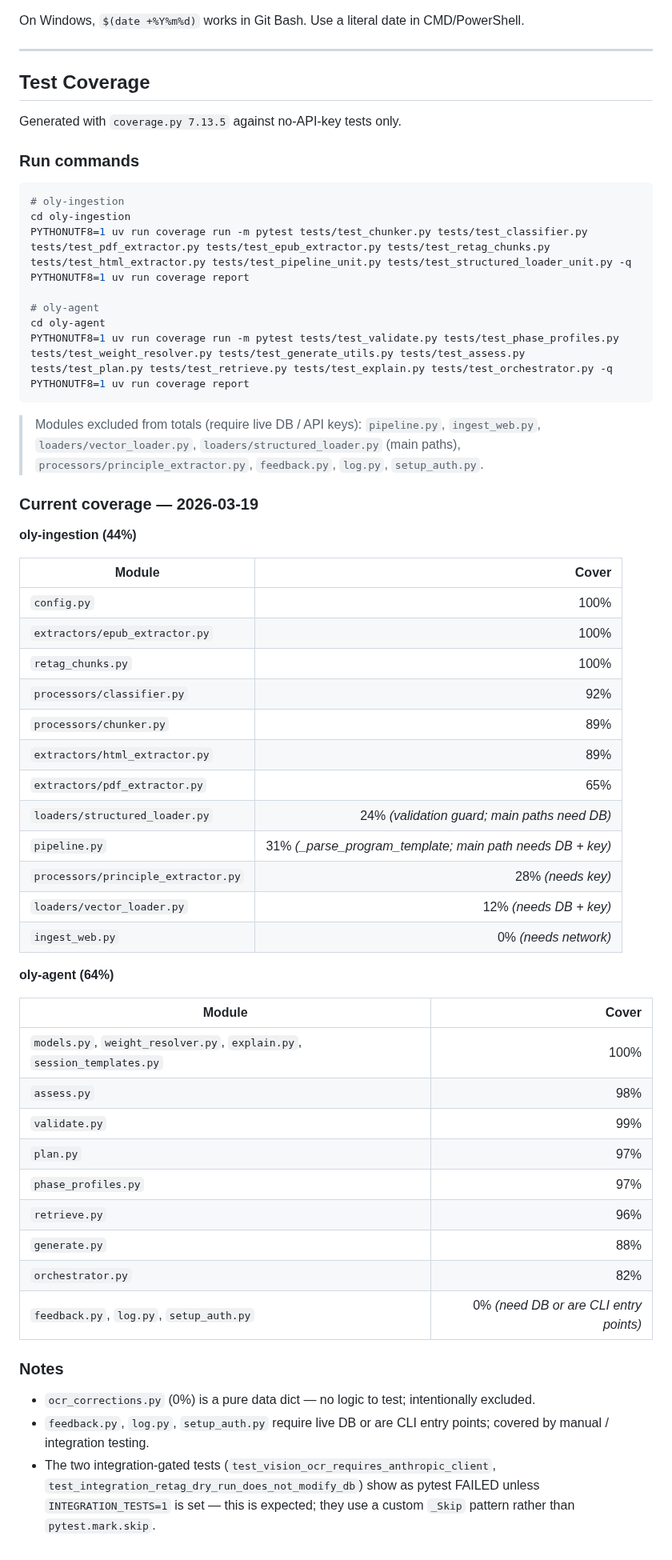
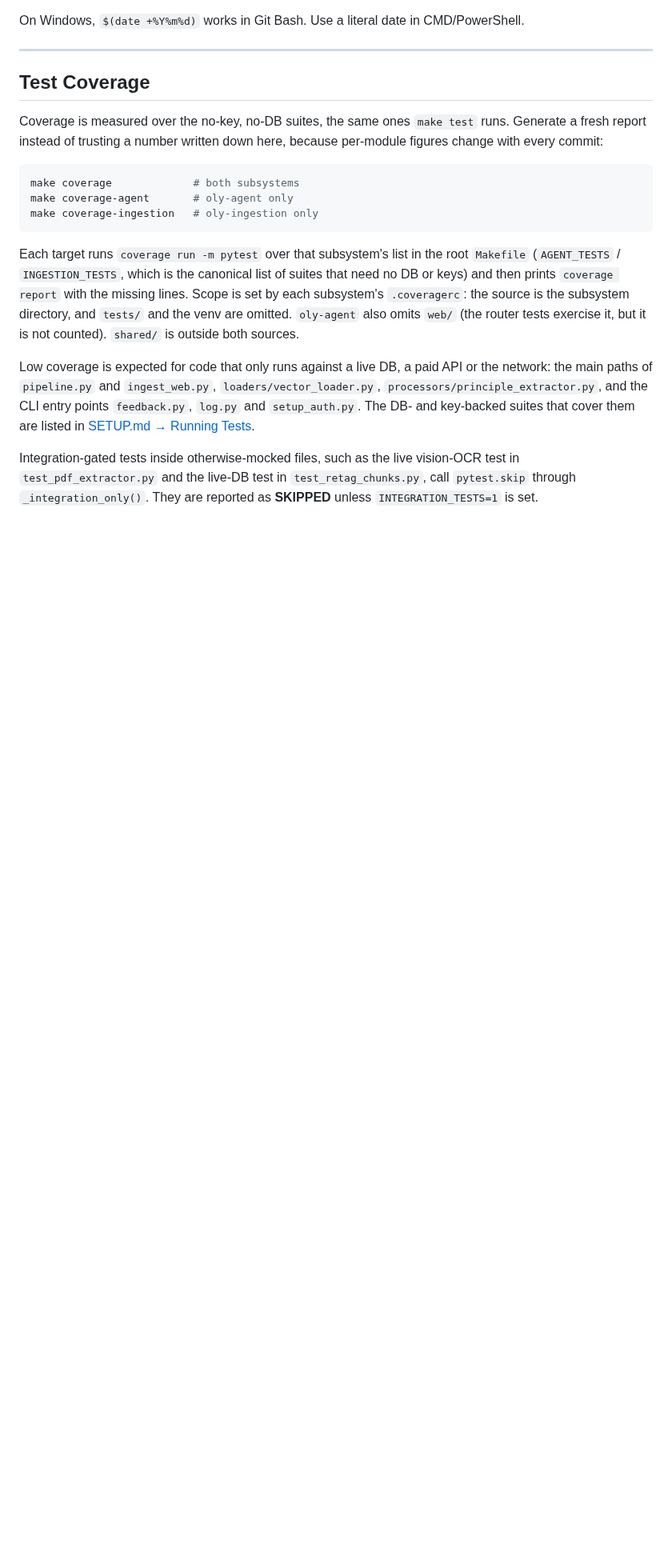
Before and after one commit to dcmshi/oly-program-generator, a Markdown page: docs/CONTRIBUTING.md, the part around the change. Shown at 80% size. Rendered like a GitHub page; blank space fills up the shorter version.

Commit message:
docs(contributing): replace stale 2026-03 coverage numbers with make coverage; integration tests SKIP, not FAIL (AUD-7)

````diff
--- a/docs/CONTRIBUTING.md
+++ b/docs/CONTRIBUTING.md
@@ -114,59 +114,16 @@ On Windows, `$(date +%Y%m%d)` works in Git Bash. Use a literal date in CMD/Power
 
 ## Test Coverage
 
-Generated with `coverage.py 7.13.5` against no-API-key tests only.
-
-### Run commands
+Coverage is measured over the no-key, no-DB suites, the same ones `make test` runs. Generate a fresh report instead of trusting a number written down here, because per-module figures change with every commit:
 
 ```bash
-# oly-ingestion
-cd oly-ingestion
-PYTHONUTF8=1 uv run coverage run -m pytest tests/test_chunker.py tests/test_classifier.py tests/test_pdf_extractor.py tests/test_epub_extractor.py tests/test_retag_chunks.py tests/test_html_extractor.py tests/test_pipeline_unit.py tests/test_structured_loader_unit.py -q
-PYTHONUTF8=1 uv run coverage report
-
-# oly-agent
-cd oly-agent
-PYTHONUTF8=1 uv run coverage run -m pytest tests/test_validate.py tests/test_phase_profiles.py tests/test_weight_resolver.py tests/test_generate_utils.py tests/test_assess.py tests/test_plan.py tests/test_retrieve.py tests/test_explain.py tests/test_orchestrator.py -q
-PYTHONUTF8=1 uv run coverage report
+make coverage             # both subsystems
+make coverage-agent       # oly-agent only
+make coverage-ingestion   # oly-ingestion only
 ```
 
-> Modules excluded from totals (require live DB / API keys): `pipeline.py`, `ingest_web.py`, `loaders/vector_loader.py`, `loaders/structured_loader.py` (main paths), `processors/principle_extractor.py`, `feedback.py`, `log.py`, `setup_auth.py`.
+Each target runs `coverage run -m pytest` over that subsystem's list in the root `Makefile` (`AGENT_TESTS` / `INGESTION_TESTS`, which is the canonical list of suites that need no DB or keys) and then prints `coverage report` with the missing lines. Scope is set by each subsystem's `.coveragerc`: the source is the subsystem directory, and `tests/` and the venv are omitted. `oly-agent` also omits `web/` (the router tests exercise it, but it is not counted). `shared/` is outside both sources.
 
-### Current coverage — 2026-03-19
+Low coverage is expected for code that only runs against a live DB, a paid API or the network: the main paths of `pipeline.py` and `ingest_web.py`, `loaders/vector_loader.py`, `processors/principle_extractor.py`, and the CLI entry points `feedback.py`, `log.py` and `setup_auth.py`. The DB- and key-backed suites that cover them are listed in [SETUP.md → Running Tests](SETUP.md#running-tests).
 
-**oly-ingestion (44%)**
-
-| Module | Cover |
-|--------|------:|
-| `config.py` | 100% |
-| `extractors/epub_extractor.py` | 100% |
-| `retag_chunks.py` | 100% |
-| `processors/classifier.py` | 92% |
-| `processors/chunker.py` | 89% |
-| `extractors/html_extractor.py` | 89% |
-| `extractors/pdf_extractor.py` | 65% |
-| `loaders/structured_loader.py` | 24% *(validation guard; main paths need DB)* |
-| `pipeline.py` | 31% *(_parse_program_template; main path needs DB + key)* |
-| `processors/principle_extractor.py` | 28% *(needs key)* |
-| `loaders/vector_loader.py` | 12% *(needs DB + key)* |
-| `ingest_web.py` | 0% *(needs network)* |
-
-**oly-agent (64%)**
-
-| Module | Cover |
-|--------|------:|
-| `models.py`, `weight_resolver.py`, `explain.py`, `session_templates.py` | 100% |
-| `assess.py` | 98% |
-| `validate.py` | 99% |
-| `plan.py` | 97% |
-| `phase_profiles.py` | 97% |
-| `retrieve.py` | 96% |
-| `generate.py` | 88% |
-| `orchestrator.py` | 82% |
-| `feedback.py`, `log.py`, `setup_auth.py` | 0% *(need DB or are CLI entry points)* |
-
-### Notes
-
-- `ocr_corrections.py` (0%) is a pure data dict — no logic to test; intentionally excluded.
-- `feedback.py`, `log.py`, `setup_auth.py` require live DB or are CLI entry points; covered by manual / integration testing.
-- The two integration-gated tests (`test_vision_ocr_requires_anthropic_client`, `test_integration_retag_dry_run_does_not_modify_db`) show as pytest FAILED unless `INTEGRATION_TESTS=1` is set — this is expected; they use a custom `_Skip` pattern rather than `pytest.mark.skip`.
+Integration-gated tests inside otherwise-mocked files, such as the live vision-OCR test in `test_pdf_extractor.py` and the live-DB test in `test_retag_chunks.py`, call `pytest.skip` through `_integration_only()`. They are reported as **SKIPPED** unless `INTEGRATION_TESTS=1` is set.
````
